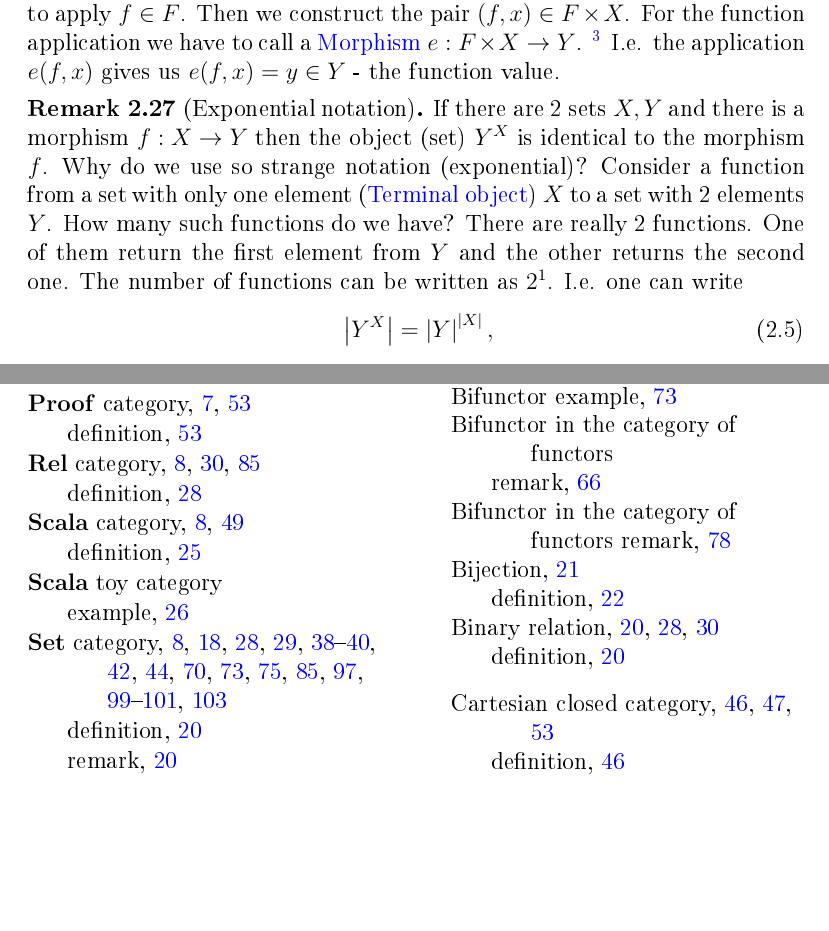
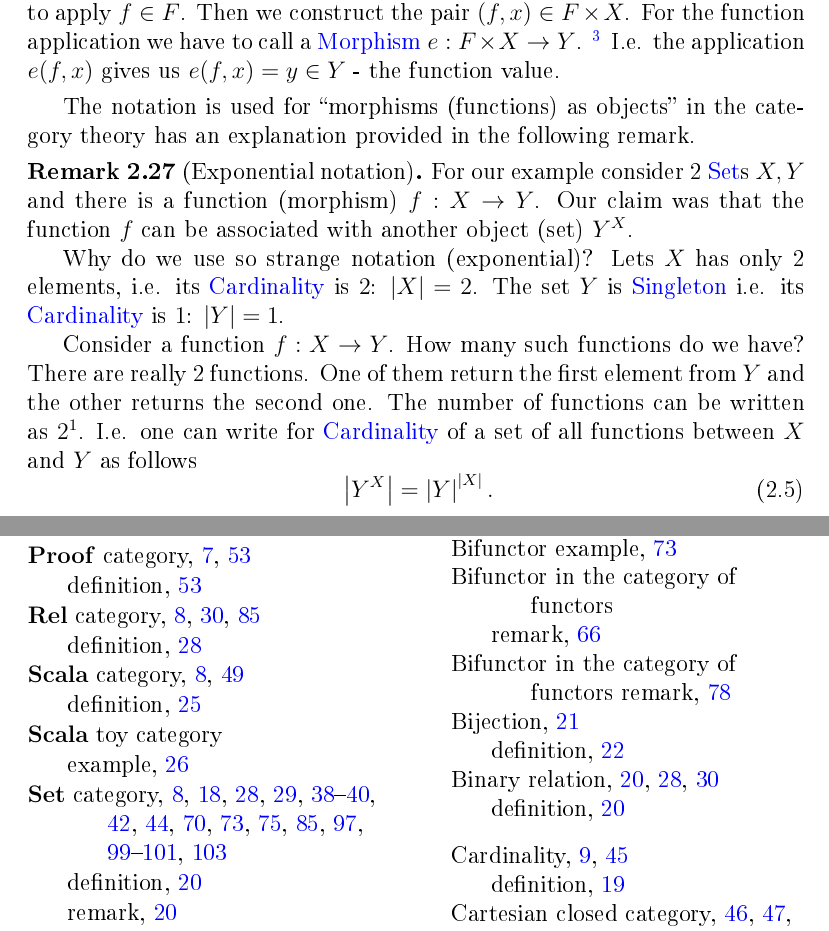
Before and after one commit to CatTheoryByExample/book, a LaTeX book (cattheory.tex, which reads basedefinitions.tex, notations.tex, objectsmorphisms.tex): two parts of pages 45 and 117 of 137, joined at a grey line, cut so that both start at the same text, the shorter picture padded with empty space. The pictures show the PDF file cattheory.pdf that the author committed with the source.

Commit message:
exponentional: some additional explanations and changes in notations

```diff
--- a/basedefinitions.tex
+++ b/basedefinitions.tex
@@ -550,6 +550,12 @@ allow connect our usual knowledge about sets with the category theory.
   The set will be denoted by a capital letter in
   the book, for instance $A$. The elements of a set will be denoted by
   small letters: $a \in A$.
+\end{definition}
+
+\begin{definition}[Cardinality]
+\label{def:cardinality}
+The number of elements in the \mynameref{def:set} $A$ is called
+\textit{cardinality} and is denoted as $\left|A\right|$.
 \end{definition}
 
 \begin{definition}[Cartesian product]
--- a/notations.tex
+++ b/notations.tex
@@ -70,6 +70,9 @@
 \nomenclature{$eq\left(f, g\right)$}{\mynameref{def:equalizer}}
 \nomenclature{$\catcovhom{C}{a}$}{\mynameref{def:cov_hom_functor}}
 \nomenclature{$\catconhom{C}{a}$}{\mynameref{def:con_hom_functor}}
+%% https://tex.stackexchange.com/questions/31562/nomencl-package-and-vertical-bar
+\nomenclature{$"|A"|$ }{\mynameref{def:cardinality} of a
+  \mynameref{def:set} $A$}
 \nomenclature{TBD}{To Be Defined (later)}
 
 \printnomenclature
--- a/objectsmorphisms.tex
+++ b/objectsmorphisms.tex
@@ -630,9 +630,6 @@ application $e(f, x)$ gives us $e(f, x) = y \in Y$ - the function
 value.
 \end{example}
 
+The notation is used for ``morphisms (functions) as objects'' in the
+category theory has an explanation provided in the following remark.
 \begin{remark}[Exponential notation]
-If there are 2 sets $X, Y$ and there is a morphism
-$f: X \to Y$ then the object (set) $Y^X$ is identical to the morphism
-$f$. Why do we use so strange
-notation (exponential)? Consider a function from a set with only one
-element (\mynameref{def:terminal_object}) $X$ to a set with 2
@@ -642,0 +637,10 @@ $2^1$. I.e. one can write
+function (morphism) $f: X \to Y$. Our claim was that the function $f$ can
+be associated with another object (set)  $Y^X$.
+
+Why do we use so strange notation (exponential)? Lets $X$ has only 2
+elements, i.e. its \mynameref{def:cardinality} is $2$:
+$\left|X\right|= 2$.
+The set $Y$ is \mynameref{def:singleton_set} i.e. its
+\mynameref{def:cardinality} is $1$: $\left|Y\right| = 1$.
+
+Consider a function $f: X \to Y$. How many such functions do we have?
@@ -643,4 +650,6 @@ $2^1$. I.e. one can write
+$2^1$. I.e. one can write for \mynameref{def:cardinality} of a set of
+all functions between $X$ and $Y$ as follows
 \begin{equation}
 \label{eq:exponential_size}
-\left|Y^X\right| = \left|Y\right|^{\left|X\right|},
+\left|Y^X\right| = \left|Y\right|^{\left|X\right|}.
 \end{equation}
```
Also changed, not shown: cattheory.pdf, objectsmorphisms.tex (10 more changed lines).
